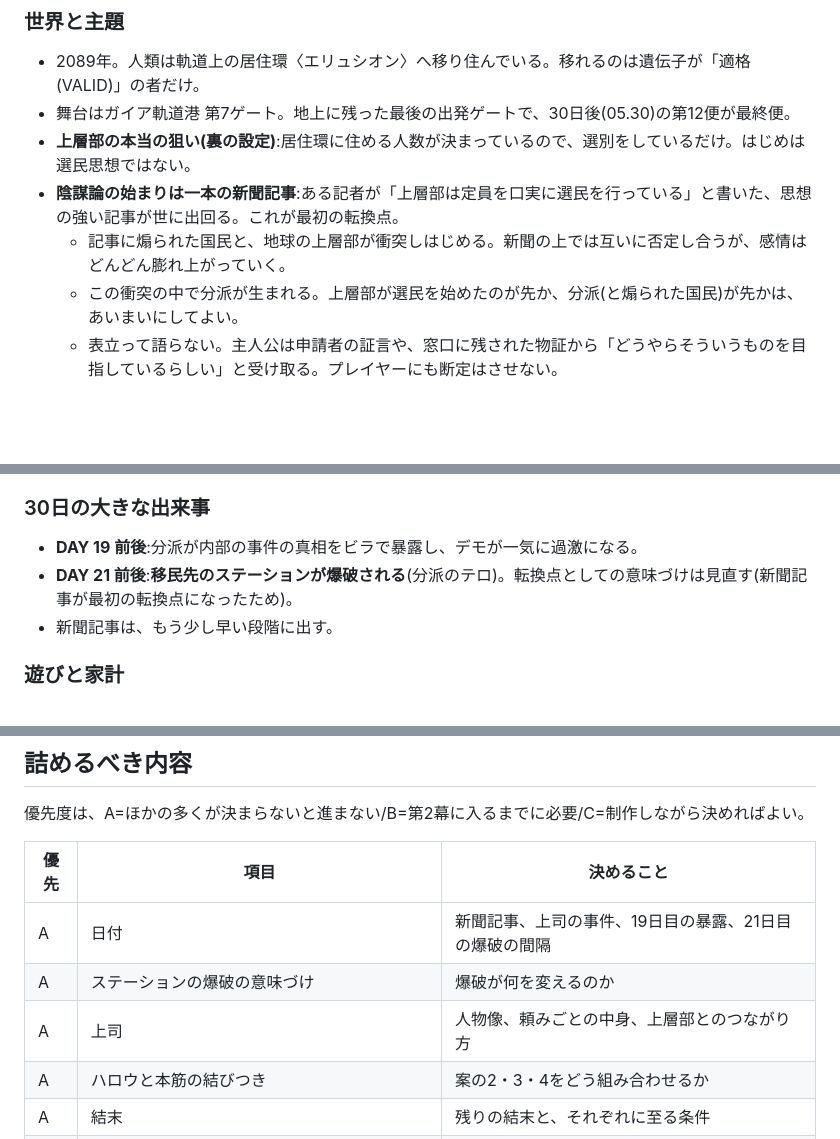
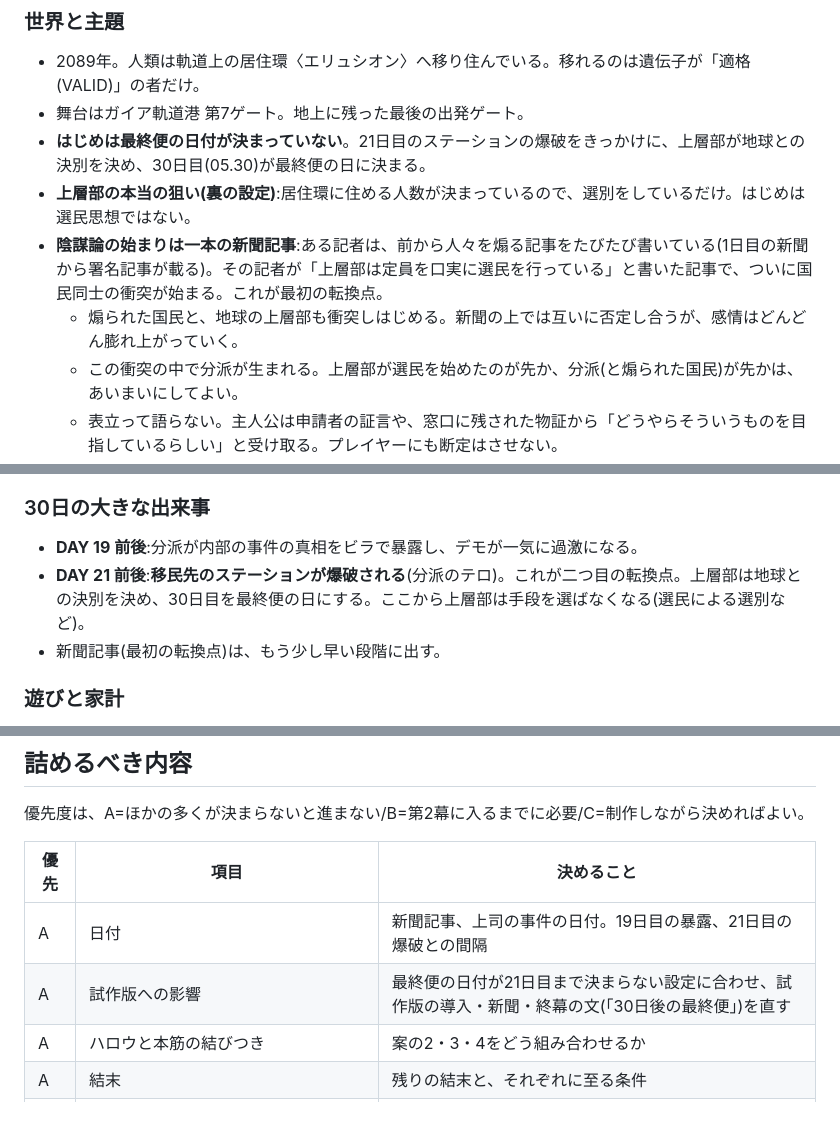
Before and after one commit to koyuri1900-spec/mahou-no-tou, a Markdown page: docs/STORY.md, 3 parts joined by grey strips. Rendered like a GitHub page; blank space fills up the shorter version.

```diff
--- a/docs/STORY.md
+++ b/docs/STORY.md
@@ -6,10 +6,11 @@
 
 ### 世界と主題
 - 2089年。人類は軌道上の居住環〈エリュシオン〉へ移り住んでいる。移れるのは遺伝子が「適格(VALID)」の者だけ。
-- 舞台はガイア軌道港 第7ゲート。地上に残った最後の出発ゲートで、30日後(05.30)の第12便が最終便。
+- 舞台はガイア軌道港 第7ゲート。地上に残った最後の出発ゲート。
+- **はじめは最終便の日付が決まっていない**。21日目のステーションの爆破をきっかけに、上層部が地球との決別を決め、30日目(05.30)が最終便の日に決まる。
 - **上層部の本当の狙い(裏の設定)**:居住環に住める人数が決まっているので、選別をしているだけ。はじめは選民思想ではない。
-- **陰謀論の始まりは一本の新聞記事**:ある記者が「上層部は定員を口実に選民を行っている」と書いた、思想の強い記事が世に出回る。これが最初の転換点。
-  - 記事に煽られた国民と、地球の上層部が衝突しはじめる。新聞の上では互いに否定し合うが、感情はどんどん膨れ上がっていく。
+- **陰謀論の始まりは一本の新聞記事**:ある記者は、前から人々を煽る記事をたびたび書いている(1日目の新聞から署名記事が載る)。その記者が「上層部は定員を口実に選民を行っている」と書いた記事で、ついに国民同士の衝突が始まる。これが最初の転換点。
+  - 煽られた国民と、地球の上層部も衝突しはじめる。新聞の上では互いに否定し合うが、感情はどんどん膨れ上がっていく。
   - この衝突の中で分派が生まれる。上層部が選民を始めたのが先か、分派(と煽られた国民)が先かは、あいまいにしてよい。
   - 表立って語らない。主人公は申請者の証言や、窓口に残された物証から「どうやらそういうものを目指しているらしい」と受け取る。プレイヤーにも断定はさせない。
 - **「地球は本当はまだ住める」という説も、作中の陰謀論の一つ**。本当かどうかは示さない。
@@ -46,8 +48,8 @@
 
 ### 30日の大きな出来事
 - **DAY 19 前後**:分派が内部の事件の真相をビラで暴露し、デモが一気に過激になる。
-- **DAY 21 前後**:**移民先のステーションが爆破される**(分派のテロ)。転換点としての意味づけは見直す(新聞記事が最初の転換点になったため)。
-- 新聞記事は、もう少し早い段階に出す。
+- **DAY 21 前後**:**移民先のステーションが爆破される**(分派のテロ)。これが二つ目の転換点。上層部は地球との決別を決め、30日目を最終便の日にする。ここから上層部は手段を選ばなくなる(選民による選別など)。
+- 新聞記事(最初の転換点)は、もう少し早い段階に出す。
 
 ### 遊びと家計
 - 業務は3〜4日ごとに増える(要調整)。
@@ -170,9 +217,8 @@
 
 | 優先 | 項目 | 決めること |
 |---|---|---|
-| A | 日付 | 新聞記事、上司の事件、19日目の暴露、21日目の爆破の間隔 |
-| A | ステーションの爆破の意味づけ | 爆破が何を変えるのか |
-| A | 上司 | 人物像、頼みごとの中身、上層部とのつながり方 |
+| A | 日付 | 新聞記事、上司の事件の日付。19日目の暴露、21日目の爆破との間隔 |
+| A | 試作版への影響 | 最終便の日付が21日目まで決まらない設定に合わせ、試作版の導入・新聞・終幕の文(「30日後の最終便」)を直す |
 | A | ハロウと本筋の結びつき | 案の2・3・4をどう組み合わせるか |
 | A | 結末 | 残りの結末と、それぞれに至る条件 |
 | A | 家計の数字 | 物価と薬代の上がり方、アイリに必要な金額 |
```
Also changed, not shown: other parts of docs/STORY.md (+49 -3 lines).
